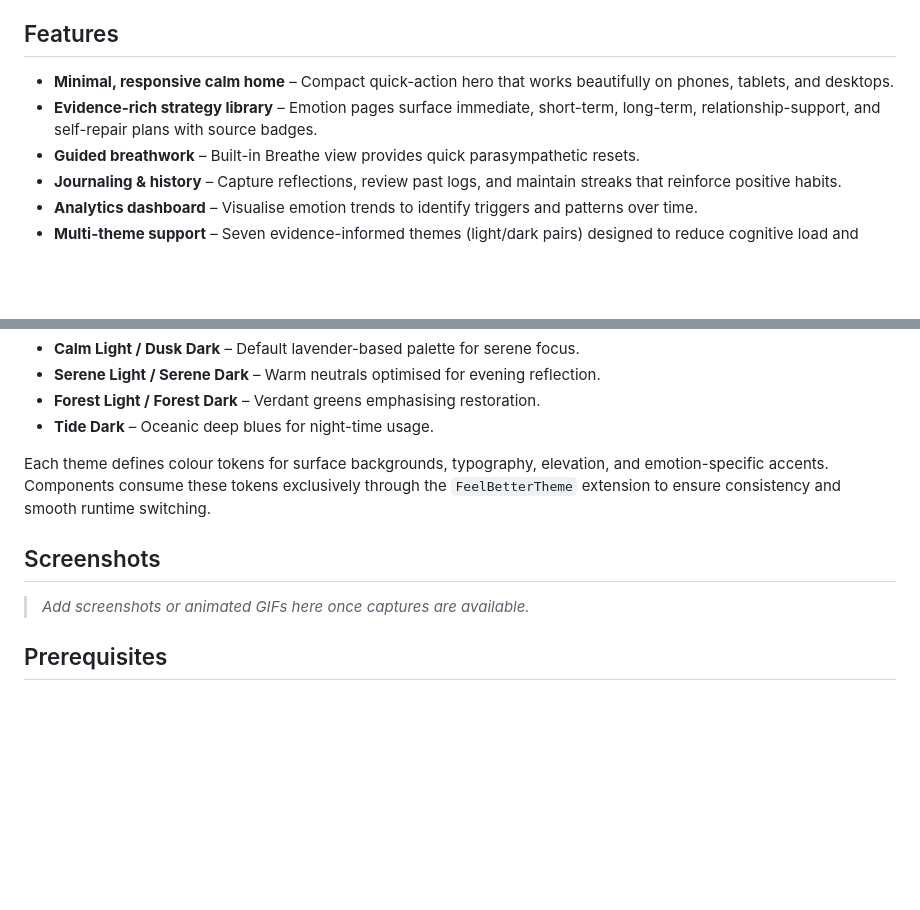
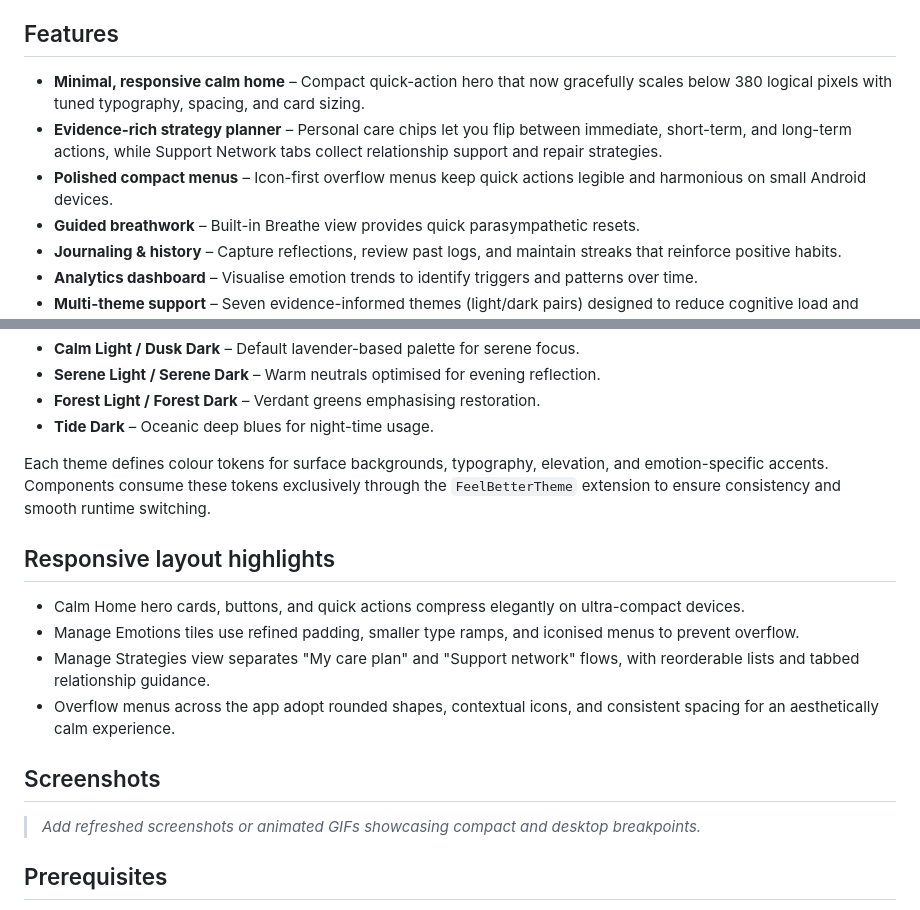
Before and after one commit to GlockTwentyFive/feelbetter, a Markdown page: README.md, 2 parts joined by grey strips. GitHub-like rendering; blank space fills up the shorter version.

Commit message:
Document responsive UI refinements

```diff
--- a/README.md
+++ b/README.md
@@ -22,8 +22,9 @@ Feel Better is a cross-platform emotional repair toolkit built with Flutter. It
 
 ## Features
 
-- **Minimal, responsive calm home** – Compact quick-action hero that works beautifully on phones, tablets, and desktops.
-- **Evidence-rich strategy library** – Emotion pages surface immediate, short-term, long-term, relationship-support, and self-repair plans with source badges.
+- **Minimal, responsive calm home** – Compact quick-action hero that now gracefully scales below 380 logical pixels with tuned typography, spacing, and card sizing.
+- **Evidence-rich strategy planner** – Personal care chips let you flip between immediate, short-term, and long-term actions, while Support Network tabs collect relationship support and repair strategies.
+- **Polished compact menus** – Icon-first overflow menus keep quick actions legible and harmonious on small Android devices.
 - **Guided breathwork** – Built-in Breathe view provides quick parasympathetic resets.
 - **Journaling & history** – Capture reflections, review past logs, and maintain streaks that reinforce positive habits.
 - **Analytics dashboard** – Visualise emotion trends to identify triggers and patterns over time.
@@ -60,9 +61,16 @@ Feel Better ships with the following theme families:
 
 Each theme defines colour tokens for surface backgrounds, typography, elevation, and emotion-specific accents. Components consume these tokens exclusively through the `FeelBetterTheme` extension to ensure consistency and smooth runtime switching.
 
+## Responsive layout highlights
+
+- Calm Home hero cards, buttons, and quick actions compress elegantly on ultra-compact devices.
+- Manage Emotions tiles use refined padding, smaller type ramps, and iconised menus to prevent overflow.
+- Manage Strategies view separates "My care plan" and "Support network" flows, with reorderable lists and tabbed relationship guidance.
+- Overflow menus across the app adopt rounded shapes, contextual icons, and consistent spacing for an aesthetically calm experience.
+
 ## Screenshots
 
-> _Add screenshots or animated GIFs here once captures are available._
+> _Add refreshed screenshots or animated GIFs showcasing compact and desktop breakpoints._
 
 ## Prerequisites
 
```
